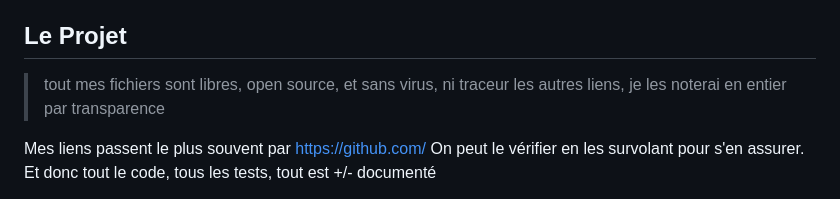
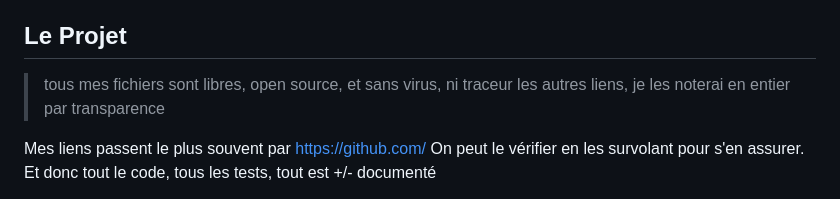
Before and after one commit to yannkeep/cpcp, a Markdown page: offre/markdown/pour-le-cpcp.md, the part around the change. Rendered like a GitHub page.

```diff
--- a/offre/markdown/pour-le-cpcp.md
+++ b/offre/markdown/pour-le-cpcp.md
@@ -19,7 +19,7 @@ Pour la petite histoire j'avais imaginé une économie interne à un jeu vidéo
 
 ## Le Projet
 
-> tout mes fichiers sont libres,
+> tous mes fichiers sont libres,
 > open source,
 > et sans virus, ni traceur
 > les autres liens, je les noterai en entier par transparence
```
